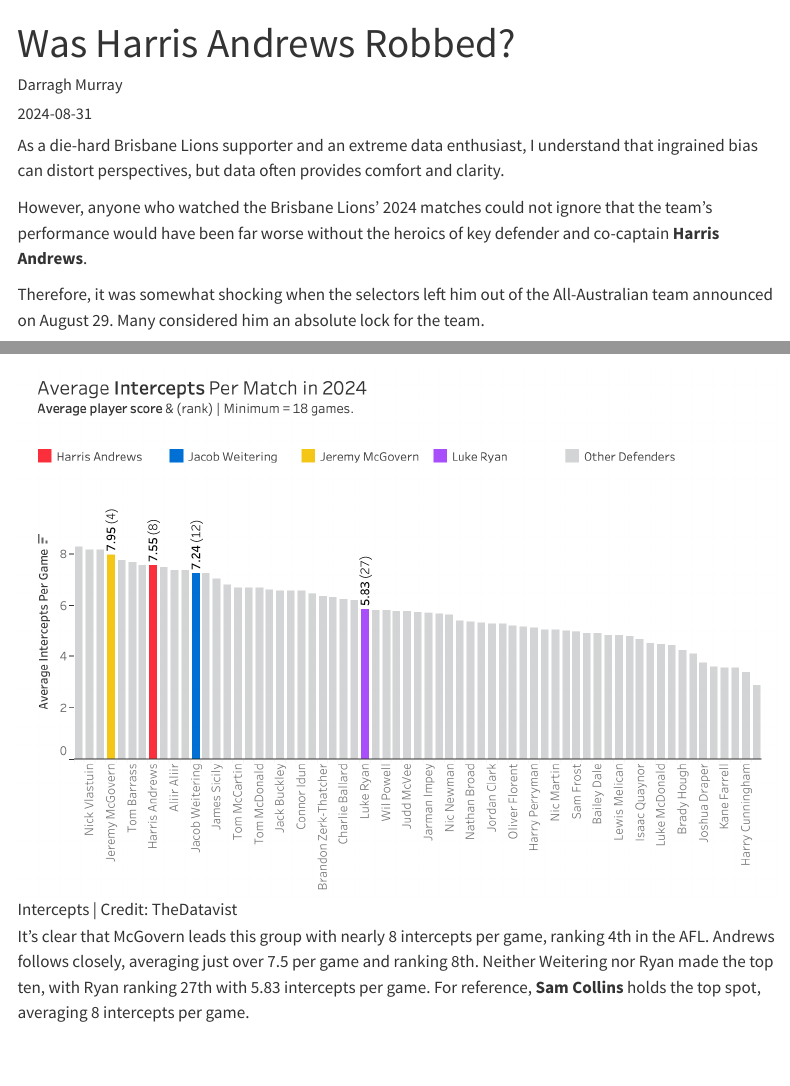
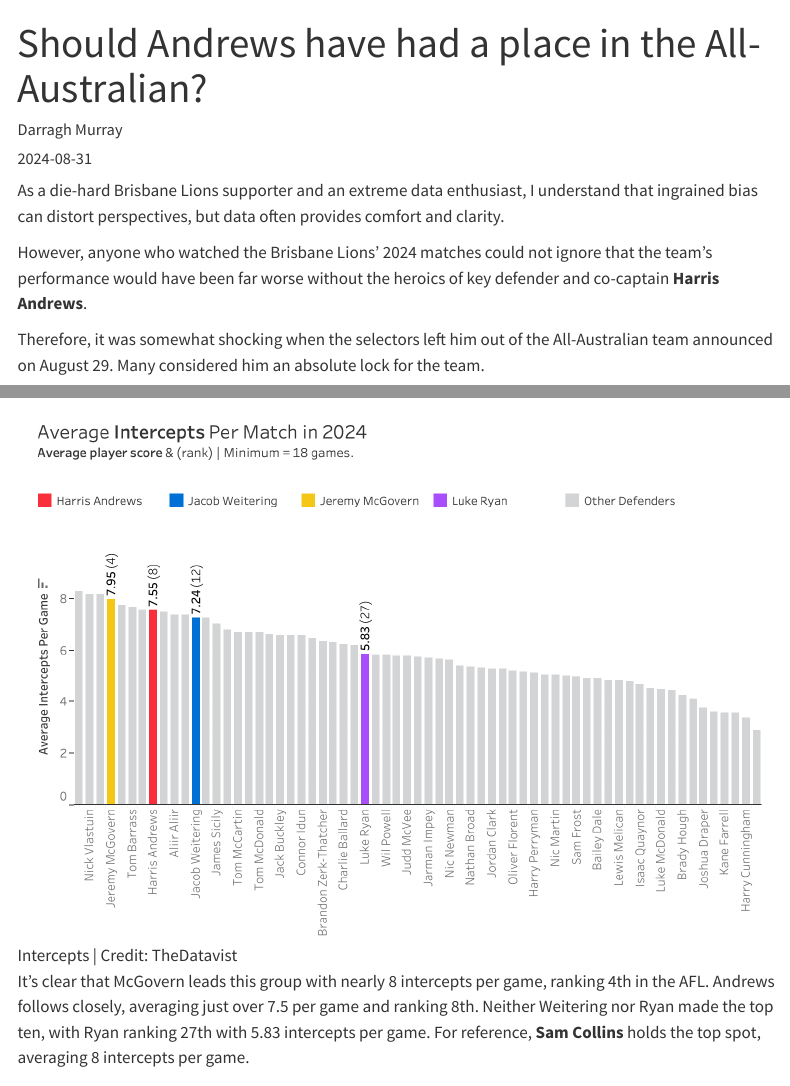
Before and after one commit to thedatavist/thedatavist_web, a Quarto document (posts/2024-08-31-harris-andrews/index.qmd): the page in a window 1100 px wide, from its top, and a second part further down, joined at a grey line. Rendered offline with R 4.5, knitr and Pandoc in place of Quarto, with nearby package versions; menus at the side of the page are left out.

Commit message:
Update the title

```diff
--- a/posts/2024-08-31-harris-andrews/index.qmd
+++ b/posts/2024-08-31-harris-andrews/index.qmd
@@ -1,5 +1,5 @@
 ---
-title: Was Harris Andrews Robbed?
+title: Should Andrews have had a place in the All-Australian?
 description: Did AFL Key Defender Harris Andrews unfairly miss out on an All Australian blazer in 2024?
 author: Darragh Murray
 date: 2024-08-31
```
